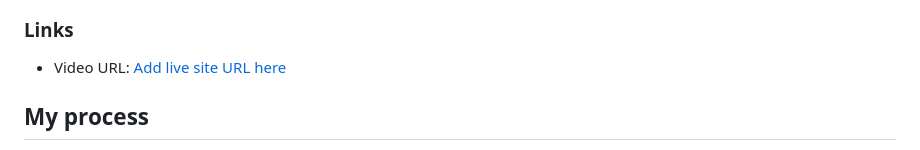
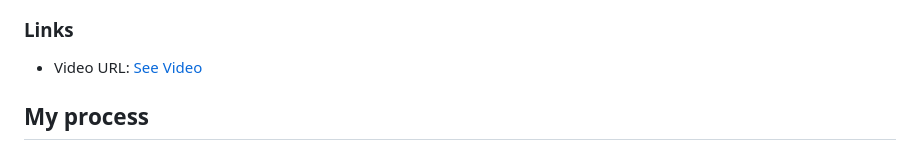
Before and after one commit to ellyx81/3-column-preview-card-component, a Markdown page: README.md, the part around the change. Drawn GitHub-style.

```diff
--- a/README.md
+++ b/README.md
@@ -31,7 +31,7 @@ Users should be able to:
 
 ### Links
 
-- Video URL: [Add live site URL here](https://nimb.ws/qD3Fik)
+- Video URL: [See Video](https://nimb.ws/qD3Fik)
 
 ## My process
 The purpose of creating this page is to enhance my skills in SASS. My approach to achieving this was to begin by obtaining resources from the frontend mentor website and opening the files in VSCode. Subsequently, I installed the required tools such as SASS, prettier, and stylelint to streamline the coding process. Initially, I started by developing the index.html page and subsequently implemented styling using SASS, following the ITCSS architecture and adhering to the BEM class naming convention. In order to ensure that the page is visually appealing and functional, I referenced prototype and design resources and made it responsive. Although the file structure wasn't ideal at first, I was able to optimize it as I learned best practices and improve it until it reached its current state.
```
